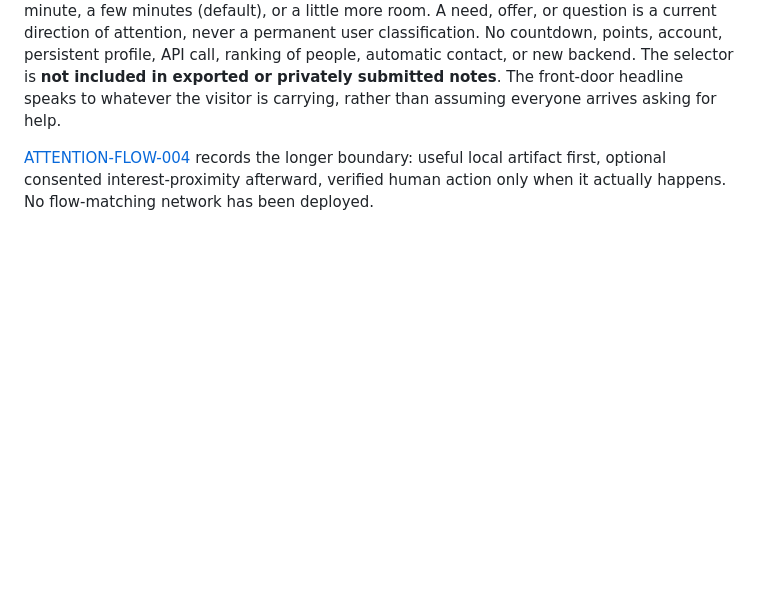
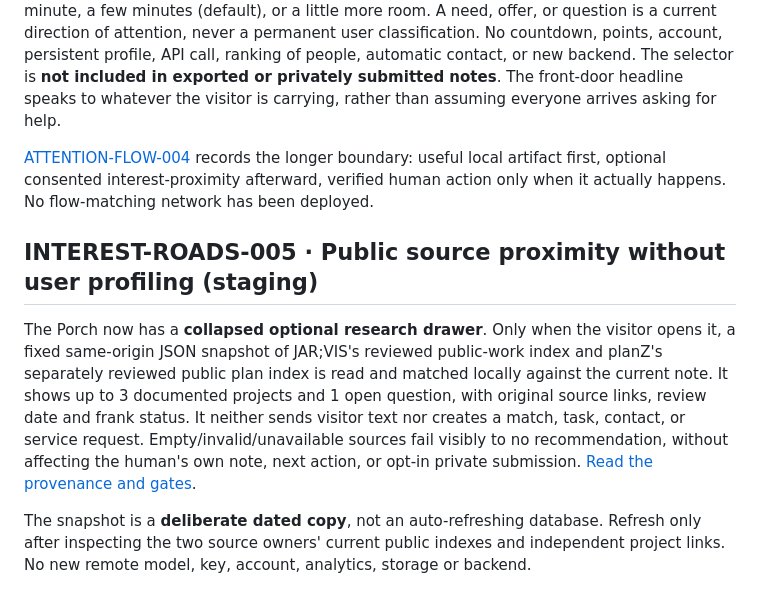
Before and after one commit to the-static-collective/the-static-collective, a Markdown page: front-door/README.md, the part around the change. Drawn GitHub-style; blank space fills up the shorter version.

Commit message:
docs(abundent): explain optional source-owned interest drawer

```diff
--- a/front-door/README.md
+++ b/front-door/README.md
@@ -40,3 +40,9 @@ The human porch now gives a **local ten-minute next move**, separately from its
 The immediate next move now takes an optional, **momentary attention window**: half a minute, a few minutes (default), or a little more room. A need, offer, or question is a current direction of attention, never a permanent user classification. No countdown, points, account, persistent profile, API call, ranking of people, automatic contact, or new backend. The selector is **not included in exported or privately submitted notes**. The front-door headline speaks to whatever the visitor is carrying, rather than assuming everyone arrives asking for help.
 
 [ATTENTION-FLOW-004](docs/ATTENTION-FLOW-004.md) records the longer boundary: useful local artifact first, optional consented interest-proximity afterward, verified human action only when it actually happens. No flow-matching network has been deployed.
+
+## INTEREST-ROADS-005 · Public source proximity without user profiling (staging)
+
+The Porch now has a **collapsed optional research drawer**. Only when the visitor opens it, a fixed same-origin JSON snapshot of JAR;VIS's reviewed public-work index and planZ's separately reviewed public plan index is read and matched locally against the current note. It shows up to 3 documented projects and 1 open question, with original source links, review date and frank status. It neither sends visitor text nor creates a match, task, contact, or service request. Empty/invalid/unavailable sources fail visibly to no recommendation, without affecting the human's own note, next action, or opt-in private submission. [Read the provenance and gates](docs/INTEREST-ROADS-005.md).
+
+The snapshot is a **deliberate dated copy**, not an auto-refreshing database. Refresh only after inspecting the two source owners' current public indexes and independent project links. No new remote model, key, account, analytics, storage or backend.
```
